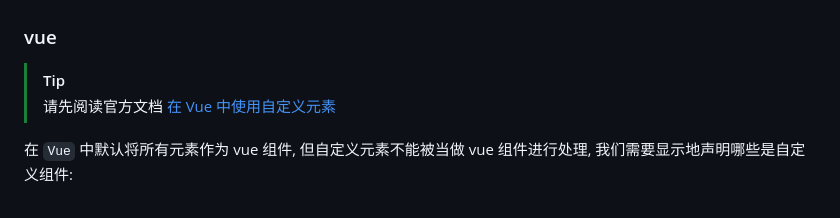
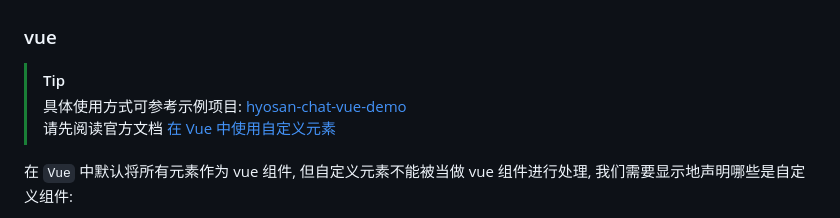
Before and after one commit to SublimeCT/hyosan-chat, a Markdown page: README.md, the part around the change. Rendered like a GitHub page.

Commit message:
docs: 在 README.md 中添加了 hyosan-chat-vue-demo 的示例项目链接以供参考

```diff
--- a/README.md
+++ b/README.md
@@ -66,6 +66,7 @@ pnpm i git+https://github.com/SublimeCT/hyosan-chat.git#main
 
 ### vue
 > [!TIP]
+> 具体使用方式可参考示例项目: [hyosan-chat-vue-demo](https://github.com/SublimeCT/hyosan-chat-vue-demo)
 > 请先阅读官方文档 [在 Vue 中使用自定义元素](https://cn.vuejs.org/guide/extras/web-components#using-custom-elements-in-vue)
 
 在 `Vue` 中默认将所有元素作为 vue 组件, 但自定义元素不能被当做 vue 组件进行处理, 我们需要显示地声明哪些是自定义组件:
```
